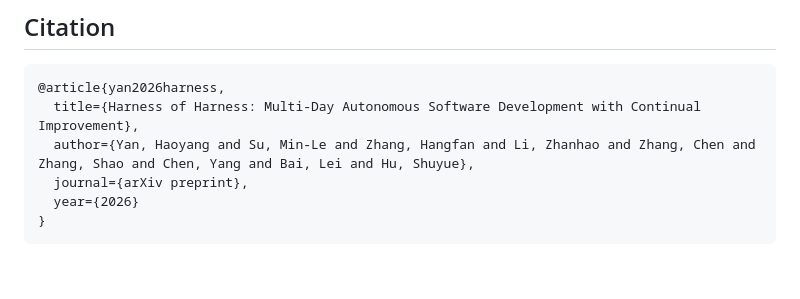
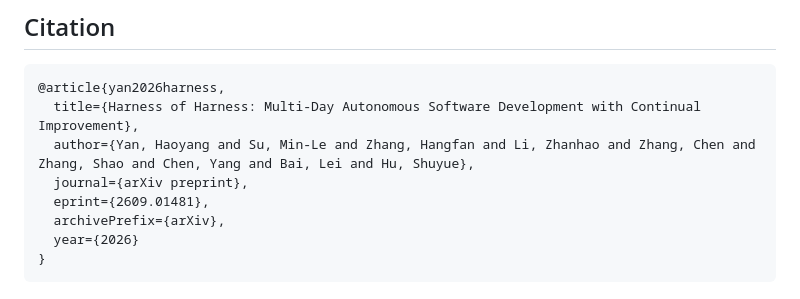
Before and after one commit to Flesymeb/HarnessOfHarness, a Markdown page: README.md, the part around one of its changes. Drawn GitHub-style; blank space fills up the shorter version.

````diff
--- a/README.md
+++ b/README.md
@@ -79,6 +79,8 @@ We will publicly release HoH-lite, a lightweight implementation of HoH's core wo
   title={Harness of Harness: Multi-Day Autonomous Software Development with Continual Improvement},
   author={Yan, Haoyang and Su, Min-Le and Zhang, Hangfan and Li, Zhanhao and Zhang, Chen and Zhang, Shao and Chen, Yang and Bai, Lei and Hu, Shuyue},
   journal={arXiv preprint},
+  eprint={2609.01481},
+  archivePrefix={arXiv},
   year={2026}
 }
 ```
````
Also changed, not shown: other parts of README.md (+1 -1 lines).
